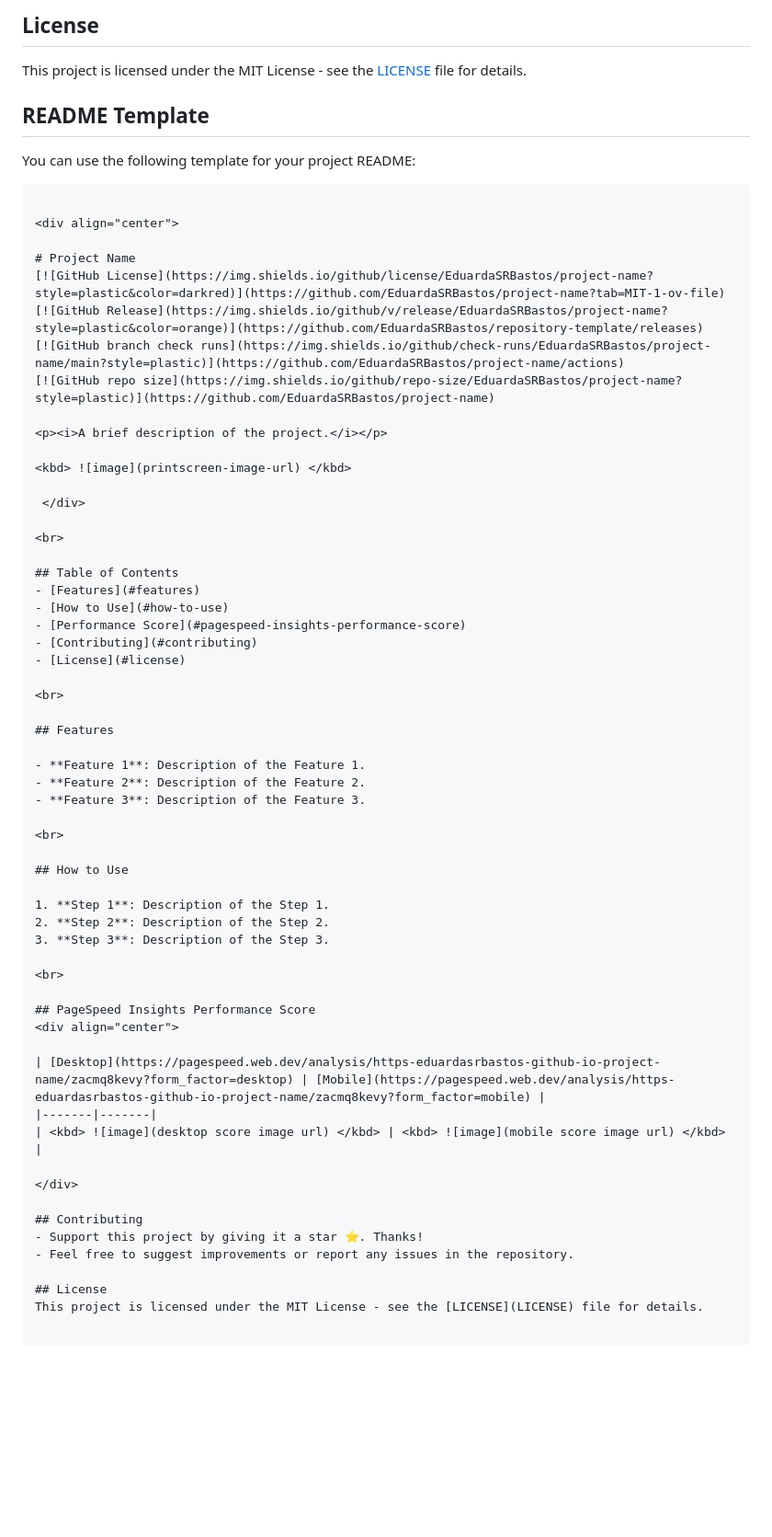
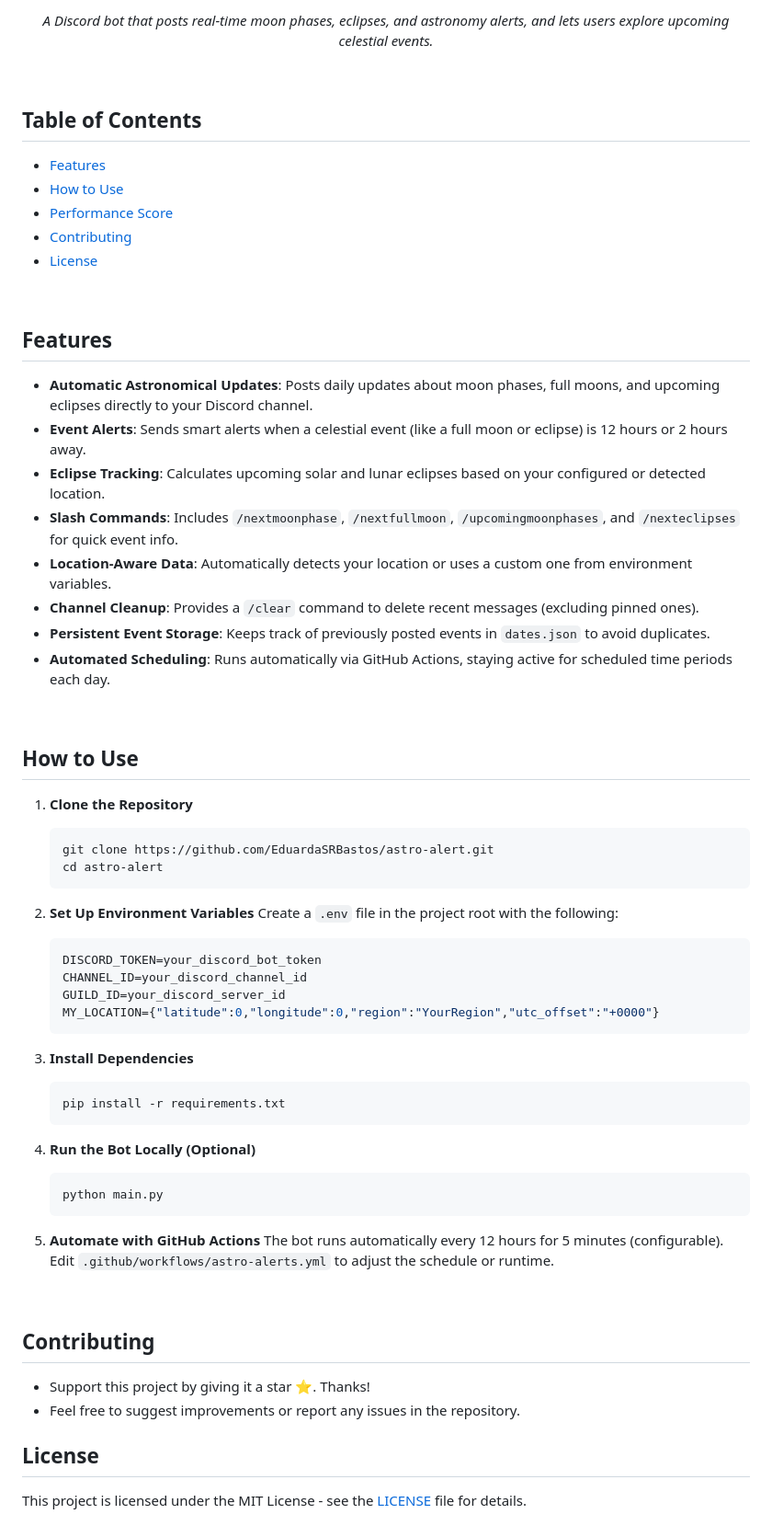
Before and after one commit to EduardaSRBastos/astro-alert, a Markdown page: README.md, the part around one of its changes. Shown at 92% size. Rendered like a GitHub page; blank space fills up the shorter version.

````diff
--- a/README.md
+++ b/README.md
@@ -55,23 +9,4 @@ This repository template includes the following essential resources for starting
-## License
-This project is licensed under the MIT License - see the [LICENSE](LICENSE) file for details.
-
-## README Template
-
-You can use the following template for your project README:
-
-```markdown
-
-<div align="center">
-
-# Project Name
-[![GitHub License](https://img.shields.io/github/license/EduardaSRBastos/project-name?style=plastic&color=darkred)](https://github.com/EduardaSRBastos/project-name?tab=MIT-1-ov-file)
-[![GitHub Release](https://img.shields.io/github/v/release/EduardaSRBastos/project-name?style=plastic&color=orange)](https://github.com/EduardaSRBastos/repository-template/releases)
-[![GitHub branch check runs](https://img.shields.io/github/check-runs/EduardaSRBastos/project-name/main?style=plastic)](https://github.com/EduardaSRBastos/project-name/actions)
-[![GitHub repo size](https://img.shields.io/github/repo-size/EduardaSRBastos/project-name?style=plastic)](https://github.com/EduardaSRBastos/project-name)
-
-<p><i>A brief description of the project.</i></p>
-
-<kbd> ![image](printscreen-image-url) </kbd>
+<p><i>A Discord bot that posts real-time moon phases, eclipses, and astronomy alerts, and lets users explore upcoming celestial events.</i></p>
 
  </div>
 
@@ -88,28 +23,53 @@ You can use the following template for your project README:
 
 ## Features
 
-- **Feature 1**: Description of the Feature 1.
-- **Feature 2**: Description of the Feature 2.
-- **Feature 3**: Description of the Feature 3.
+* **Automatic Astronomical Updates**: Posts daily updates about moon phases, full moons, and upcoming eclipses directly to your Discord channel.
+* **Event Alerts**: Sends smart alerts when a celestial event (like a full moon or eclipse) is 12 hours or 2 hours away.
+* **Eclipse Tracking**: Calculates upcoming solar and lunar eclipses based on your configured or detected location.
+* **Slash Commands**: Includes `/nextmoonphase`, `/nextfullmoon`, `/upcomingmoonphases`, and `/nexteclipses` for quick event info.
+* **Location-Aware Data**: Automatically detects your location or uses a custom one from environment variables.
+* **Channel Cleanup**: Provides a `/clear` command to delete recent messages (excluding pinned ones).
+* **Persistent Event Storage**: Keeps track of previously posted events in `dates.json` to avoid duplicates.
+* **Automated Scheduling**: Runs automatically via GitHub Actions, staying active for scheduled time periods each day.
 
 <br>
 
 ## How to Use
 
-1. **Step 1**: Description of the Step 1.
-2. **Step 2**: Description of the Step 2.
-3. **Step 3**: Description of the Step 3.
+1. **Clone the Repository**
+
+   ```bash
+   git clone https://github.com/EduardaSRBastos/astro-alert.git
+   cd astro-alert
+   ```
+
+2. **Set Up Environment Variables**
+   Create a `.env` file in the project root with the following:
+
+   ```env
+   DISCORD_TOKEN=your_discord_bot_token
+   CHANNEL_ID=your_discord_channel_id
+   GUILD_ID=your_discord_server_id
+   MY_LOCATION={"latitude":0,"longitude":0,"region":"YourRegion","utc_offset":"+0000"}
+   ```
+
+3. **Install Dependencies**
+
+   ```bash
+   pip install -r requirements.txt
+   ```
+
+4. **Run the Bot Locally (Optional)**
+
+   ```bash
+   python main.py
+   ```
+
+5. **Automate with GitHub Actions**
+   The bot runs automatically every 12 hours for 5 minutes (configurable).
+   Edit `.github/workflows/astro-alerts.yml` to adjust the schedule or runtime.
 
 <br>
-
-## PageSpeed Insights Performance Score
-<div align="center">
-
-| [Desktop](https://pagespeed.web.dev/analysis/https-eduardasrbastos-github-io-project-name/zacmq8kevy?form_factor=desktop) | [Mobile](https://pagespeed.web.dev/analysis/https-eduardasrbastos-github-io-project-name/zacmq8kevy?form_factor=mobile) |
-|-------|-------|
-| <kbd> ![image](desktop score image url) </kbd> | <kbd> ![image](mobile score image url) </kbd> |
-
-</div>
 
 ## Contributing
 - Support this project by giving it a star ⭐. Thanks!
@@ -117,5 +77,3 @@ You can use the following template for your project README:
 
 ## License
 This project is licensed under the MIT License - see the [LICENSE](LICENSE) file for details.
-
-```
````
Also changed, not shown: other parts of README.md (+5 -51 lines).
